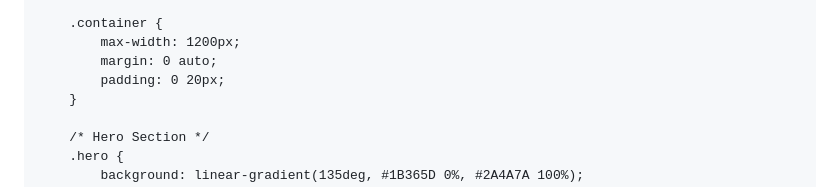
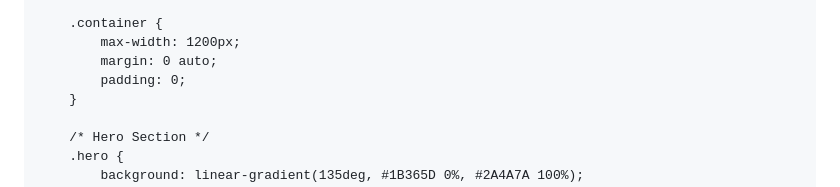
Before and after one commit to joelkarsevar/dataglass-website, a Markdown page: README.md, the part around the change. Rendered like a GitHub page.

```diff
--- a/README.md
+++ b/README.md
@@ -29,7 +29,7 @@ html, body {
         .container {
             max-width: 1200px;
             margin: 0 auto;
-            padding: 0 20px;
+            padding: 0;
         }
 
         /* Hero Section */
```
